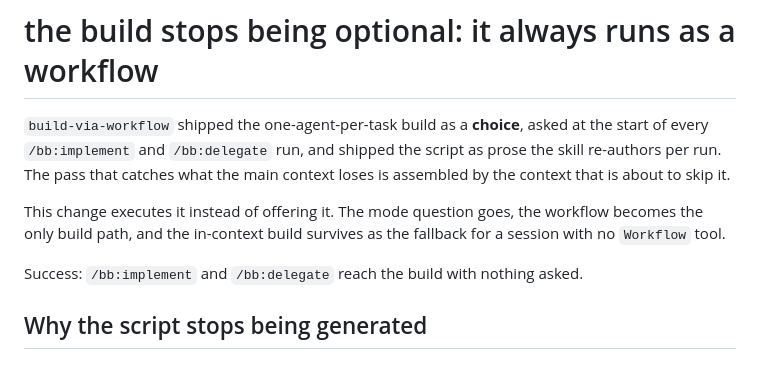
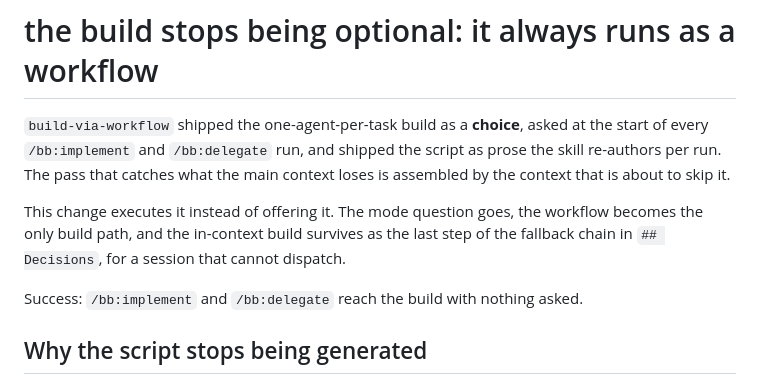
Before and after one commit to inspira-legal/builder-bundle, a Markdown page: .bb/no-opt-out/spec.md, the part around the change. Drawn GitHub-style.

Commit message:
docs(spec): no-opt-out's opening names the whole fallback chain
The spec's `## Decisions` already lists all three conditions that reach the
in-context build. The opening summarized them as one, "a session with no
`Workflow` tool", and that narrower sentence is the one a run skims. Point it
at the decision instead of restating a subset of it.

```diff
--- a/.bb/no-opt-out/spec.md
+++ b/.bb/no-opt-out/spec.md
@@ -12,8 +12,8 @@ skill re-authors per run. The pass that catches what the main context loses is a
 the context that is about to skip it.
 
 This change executes it instead of offering it. The mode question goes, the workflow becomes
-the only build path, and the in-context build survives as the fallback for a session with no
-`Workflow` tool.
+the only build path, and the in-context build survives as the last step of the fallback chain
+in `## Decisions`, for a session that cannot dispatch.
 
 Success: `/bb:implement` and `/bb:delegate` reach the build with nothing asked.
 
```
